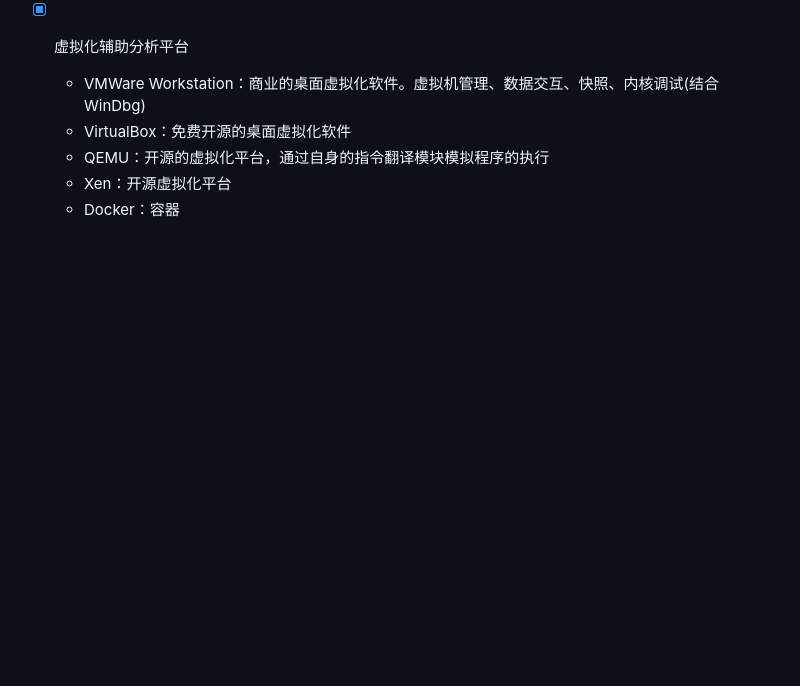
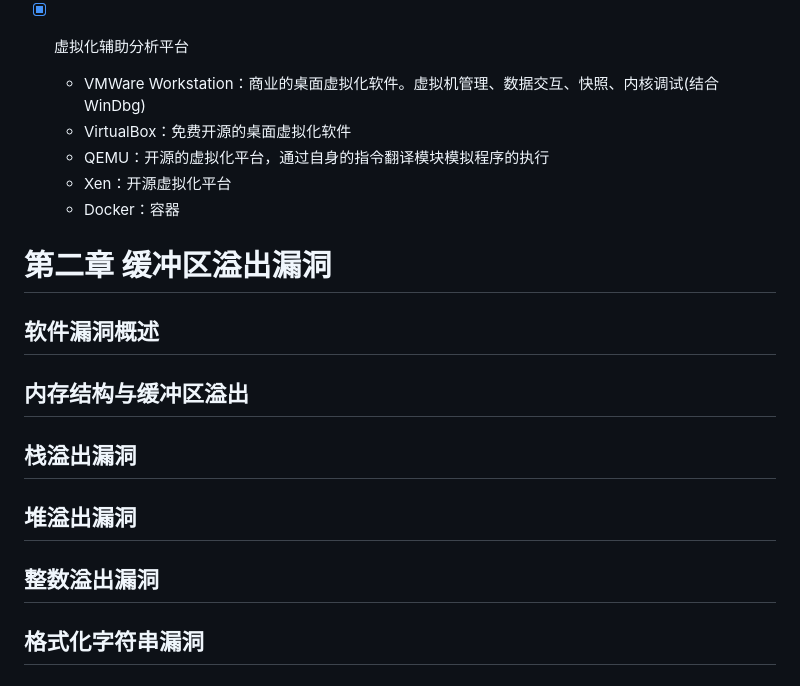
Before and after one commit to forget-eve/Software-Security-and-Testing, a Markdown page: README.md, the part around the change. GitHub-like rendering; blank space fills up the shorter version.

```diff
--- a/README.md
+++ b/README.md
@@ -838,3 +838,12 @@
   - QEMU：开源的虚拟化平台，通过自身的指令翻译模块模拟程序的执行
   - Xen：开源虚拟化平台
   - Docker：容器
+
+# 第二章 缓冲区溢出漏洞
+
+## 软件漏洞概述
+## 内存结构与缓冲区溢出
+## 栈溢出漏洞
+## 堆溢出漏洞
+## 整数溢出漏洞
+## 格式化字符串漏洞
```
